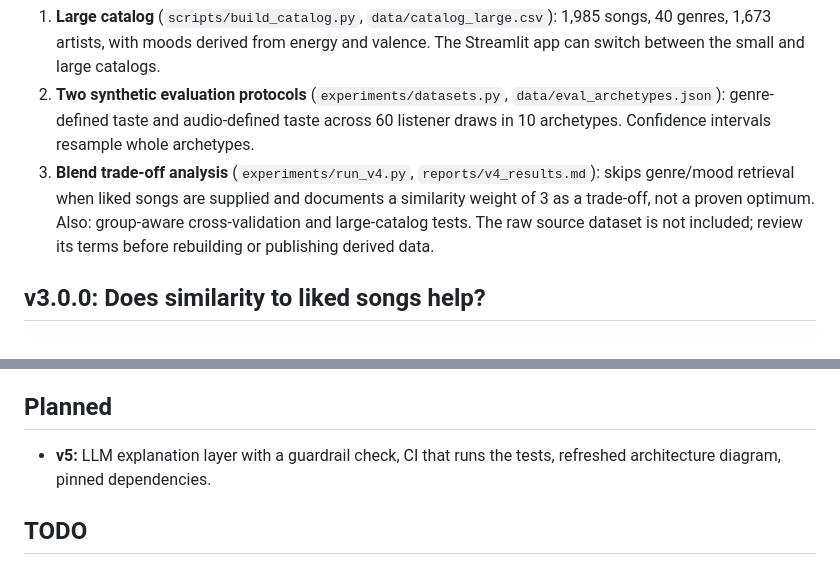
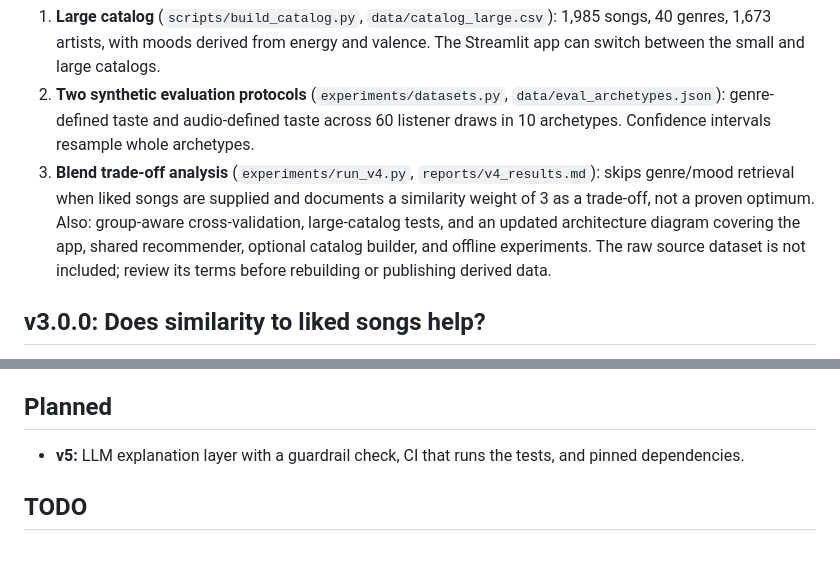
Before and after one commit to nifemifabunmi/applied-ai-system, a Markdown page: CHANGELOG.md, 2 parts joined by grey strips. Drawn GitHub-style.

```diff
--- a/CHANGELOG.md
+++ b/CHANGELOG.md
@@ -6,7 +6,7 @@ Each version adds at most three features, so every change can be explained and t
 1. **Large catalog** (`scripts/build_catalog.py`, `data/catalog_large.csv`): 1,985 songs, 40 genres, 1,673 artists, with moods derived from energy and valence. The Streamlit app can switch between the small and large catalogs.
 2. **Two synthetic evaluation protocols** (`experiments/datasets.py`, `data/eval_archetypes.json`): genre-defined taste and audio-defined taste across 60 listener draws in 10 archetypes. Confidence intervals resample whole archetypes.
 3. **Blend trade-off analysis** (`experiments/run_v4.py`, `reports/v4_results.md`): skips genre/mood retrieval when liked songs are supplied and documents a similarity weight of 3 as a trade-off, not a proven optimum.
-Also: group-aware cross-validation and large-catalog tests. The raw source dataset is not included; review its terms before rebuilding or publishing derived data.
+Also: group-aware cross-validation, large-catalog tests, and an updated architecture diagram covering the app, shared recommender, optional catalog builder, and offline experiments. The raw source dataset is not included; review its terms before rebuilding or publishing derived data.
 
 ## v3.0.0: Does similarity to liked songs help?
 1. **Optional similarity component** (`src/recommender.py`): bonus for songs similar to the user's liked songs using centroid or nearest-song feature-space similarity. Liked songs are not recommended back; explanations may name a similar liked track.
@@ -27,7 +27,7 @@ Also: group-aware cross-validation and large-catalog tests. The raw source datas
 Retrieval that always returns k results, a diversity penalty applied during selection, one shared scoring path, a smooth energy curve, a Streamlit app, tests and accurate docs.
 
 ## Planned
-- **v5:** LLM explanation layer with a guardrail check, CI that runs the tests, refreshed architecture diagram, pinned dependencies.
+- **v5:** LLM explanation layer with a guardrail check, CI that runs the tests, and pinned dependencies.
 
 ## TODO
 - Collect real listening preferences. Both large-catalog protocols are synthetic and cannot establish real-world recommendation quality.
```
Also changed, not shown: README.md (+6 -4 lines), diagrams/architecture.png, 1 other file.
